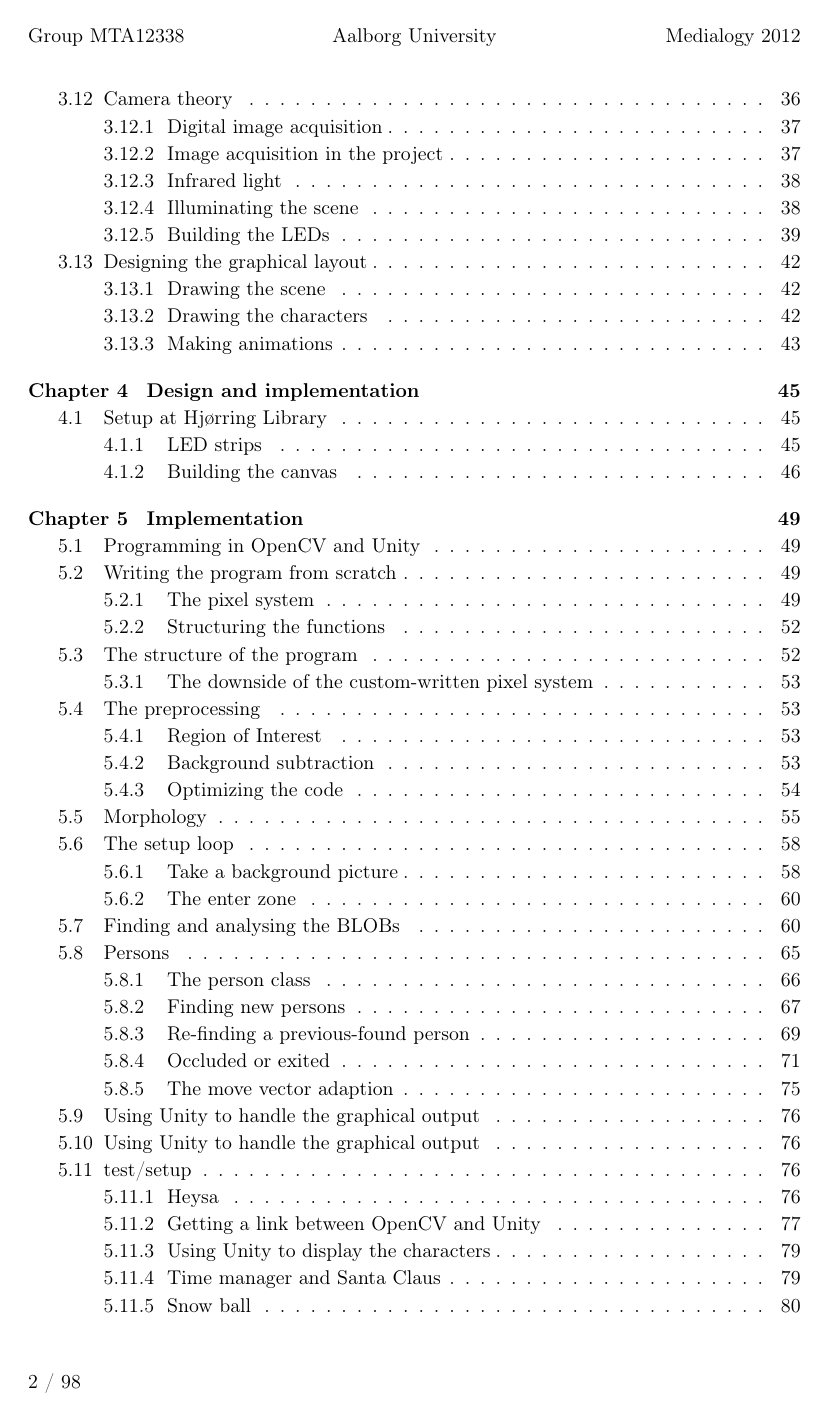
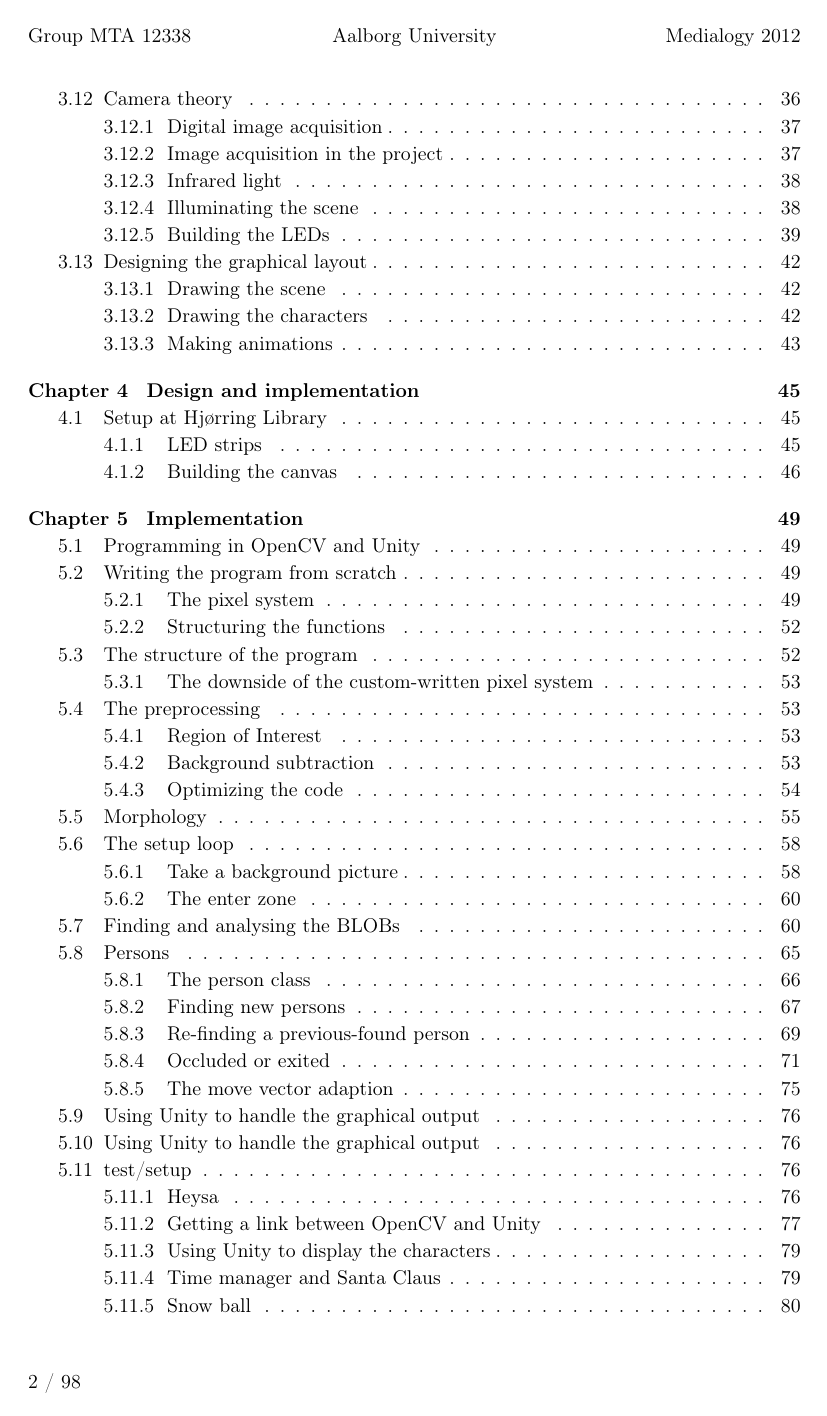
Before and after one commit to Wikzo/MagicCanvas_MedialogyP3_2012, a LaTeX thesis (Report/master.tex, which reads Report/preamble_ida12.tex): page 5 of 101. Compiled offline with pdfLaTeX.

Commit message:
preamble change with MTA12238

```diff
--- a/Report/preamble_ida12.tex
+++ b/Report/preamble_ida12.tex
@@ -150,8 +150,8 @@
 
 
 % Definerer lige siders sidehoved \makeevenhead{Navn}{Venstre}{Center}{Hoejre})
-\makeoddhead{AAU}{Group MTA12338}{Aalborg University}{Medialogy 2012}
-\makeevenhead{AAU}{Group MTA12338}{Aalborg University}{Medialogy 2012}
+\makeoddhead{AAU}{Group MTA 12338}{Aalborg University}{Medialogy 2012}
+\makeevenhead{AAU}{Group MTA 12338}{Aalborg University}{Medialogy 2012}
 
 \usepackage{lastpage}
 
```
Also changed, not shown: Report/programming.tex (+2 -0 lines).
